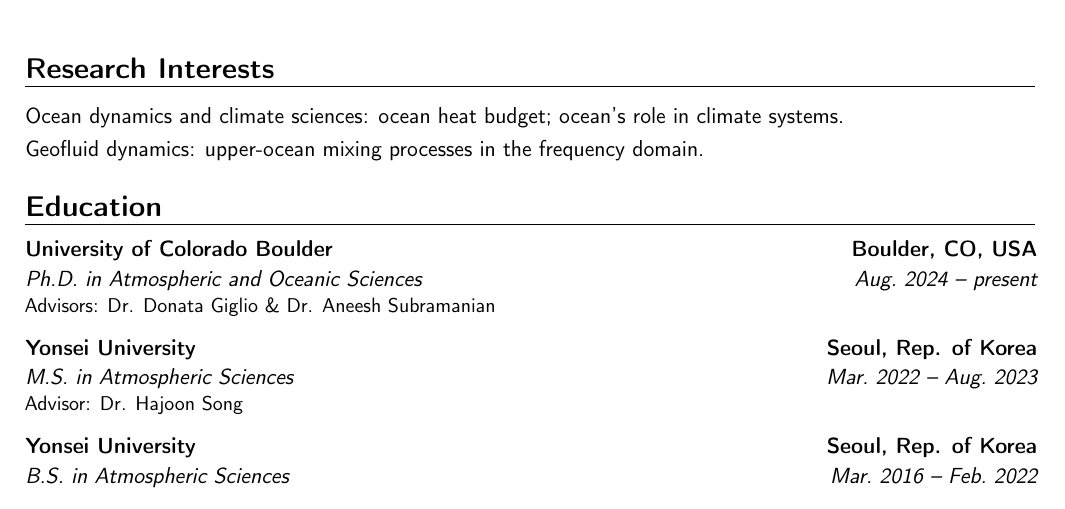
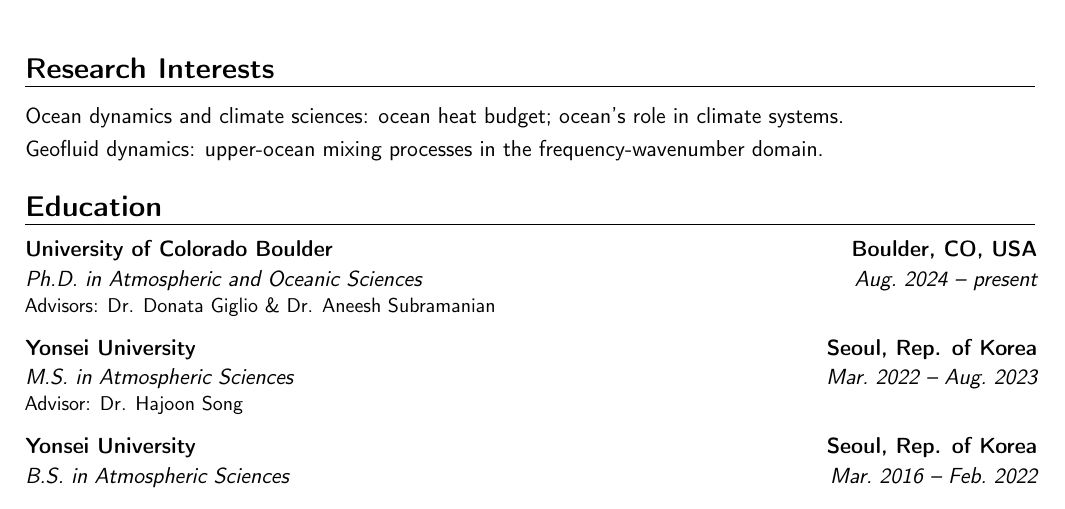
Before and after one commit to ChaehyeongLee/CV_Chaehyeong-Lee, a LaTeX CV (main.tex): part of page 1 of 3, cut so that both start at the same text. Compiled offline with pdfLaTeX.

Commit message:
Update description of geofluid dynamics section

```diff
--- a/main.tex
+++ b/main.tex
@@ -26,7 +26,7 @@
 %------------------------------------------------------------------------------
 \section{Research Interests}
 \cvitem{}{Ocean dynamics and climate sciences: ocean heat budget; ocean's role in climate systems.}
-\cvitem{}{Geofluid dynamics: upper-ocean mixing processes in the frequency domain.}
+\cvitem{}{Geofluid dynamics: upper-ocean mixing processes in the frequency-wavenumber domain.}
 
 %------------------------------------------------------------------------------
 \section{Education}
```
